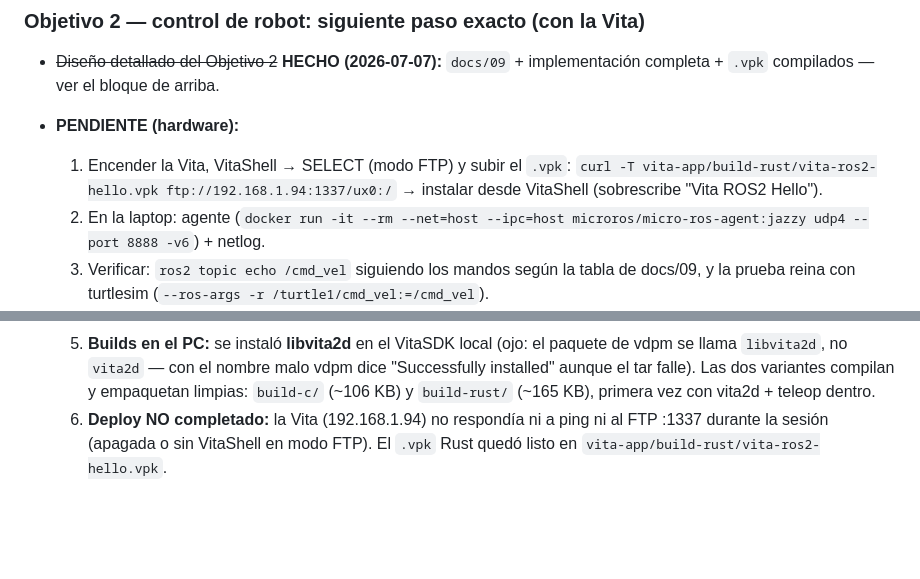
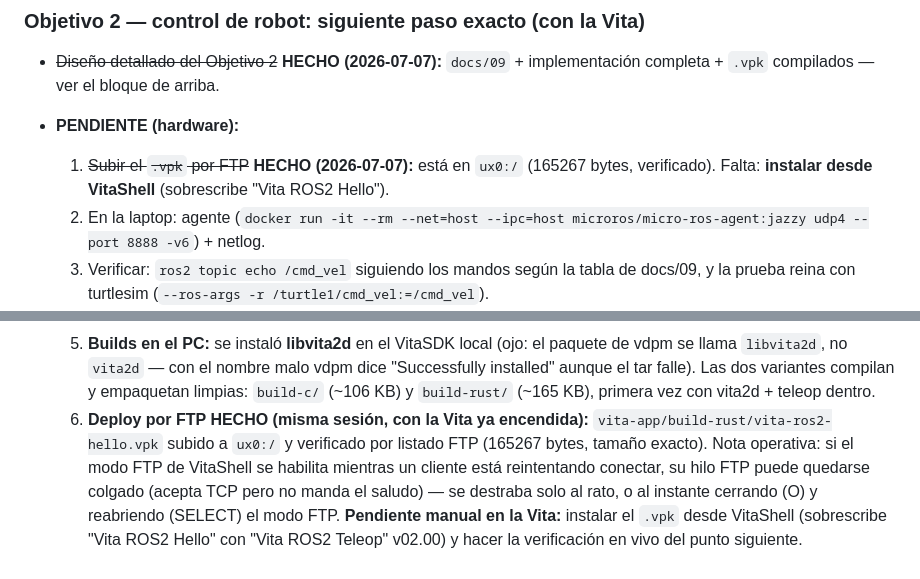
Before and after one commit to Jcrex/PSVita-ROS, a Markdown page: docs/06-bitacora-estado.md, 2 parts joined by grey strips. GitHub-like rendering; blank space fills up the shorter version.

Commit message:
docs(bitacora): deploy FTP del teleop hecho — .vpk verificado en ux0:/
Queda solo el paso manual (instalar desde VitaShell) y la verificación
en vivo. Anotado el cuelgue del hilo FTP de VitaShell si un cliente
reintenta durante la activación del modo FTP.

Co-Authored-By: Claude Fable 5 <noreply@anthropic.com>

```diff
--- a/docs/06-bitacora-estado.md
+++ b/docs/06-bitacora-estado.md
@@ -436,9 +436,9 @@ cd web && pnpm build                      # o: docker compose up -d --build
 - ~~Diseño detallado del Objetivo 2~~ **HECHO (2026-07-07):** `docs/09` +
   implementación completa + `.vpk` compilados — ver el bloque de arriba.
 - **PENDIENTE (hardware):**
-  1. Encender la Vita, VitaShell → SELECT (modo FTP) y subir el `.vpk`:
-     `curl -T vita-app/build-rust/vita-ros2-hello.vpk ftp://192.168.1.94:1337/ux0:/`
-     → instalar desde VitaShell (sobrescribe "Vita ROS2 Hello").
+  1. ~~Subir el `.vpk` por FTP~~ **HECHO (2026-07-07):** está en `ux0:/`
+     (165267 bytes, verificado). Falta: **instalar desde VitaShell**
+     (sobrescribe "Vita ROS2 Hello").
   2. En la laptop: agente (`docker run -it --rm --net=host --ipc=host
      microros/micro-ros-agent:jazzy udp4 --port 8888 -v6`) + netlog.
   3. Verificar: `ros2 topic echo /cmd_vel` siguiendo los mandos según la
@@ -643,7 +643,13 @@ cd web && pnpm build                      # o: docker compose up -d --build
      nombre malo vdpm dice "Successfully installed" aunque el tar falle).
      Las dos variantes compilan y empaquetan limpias: `build-c/` (~106 KB)
      y `build-rust/` (~165 KB), primera vez con vita2d + teleop dentro.
-  6. **Deploy NO completado:** la Vita (192.168.1.94) no respondía ni a
-     ping ni al FTP :1337 durante la sesión (apagada o sin VitaShell en
-     modo FTP). El `.vpk` Rust quedó listo en
-     `vita-app/build-rust/vita-ros2-hello.vpk`.
+  6. **Deploy por FTP HECHO (misma sesión, con la Vita ya encendida):**
+     `vita-app/build-rust/vita-ros2-hello.vpk` subido a `ux0:/` y
+     verificado por listado FTP (165267 bytes, tamaño exacto). Nota
+     operativa: si el modo FTP de VitaShell se habilita mientras un
+     cliente está reintentando conectar, su hilo FTP puede quedarse
+     colgado (acepta TCP pero no manda el saludo) — se destraba solo al
+     rato, o al instante cerrando (O) y reabriendo (SELECT) el modo FTP.
+     **Pendiente manual en la Vita:** instalar el `.vpk` desde VitaShell
+     (sobrescribe "Vita ROS2 Hello" con "Vita ROS2 Teleop" v02.00) y
+     hacer la verificación en vivo del punto siguiente.
```
